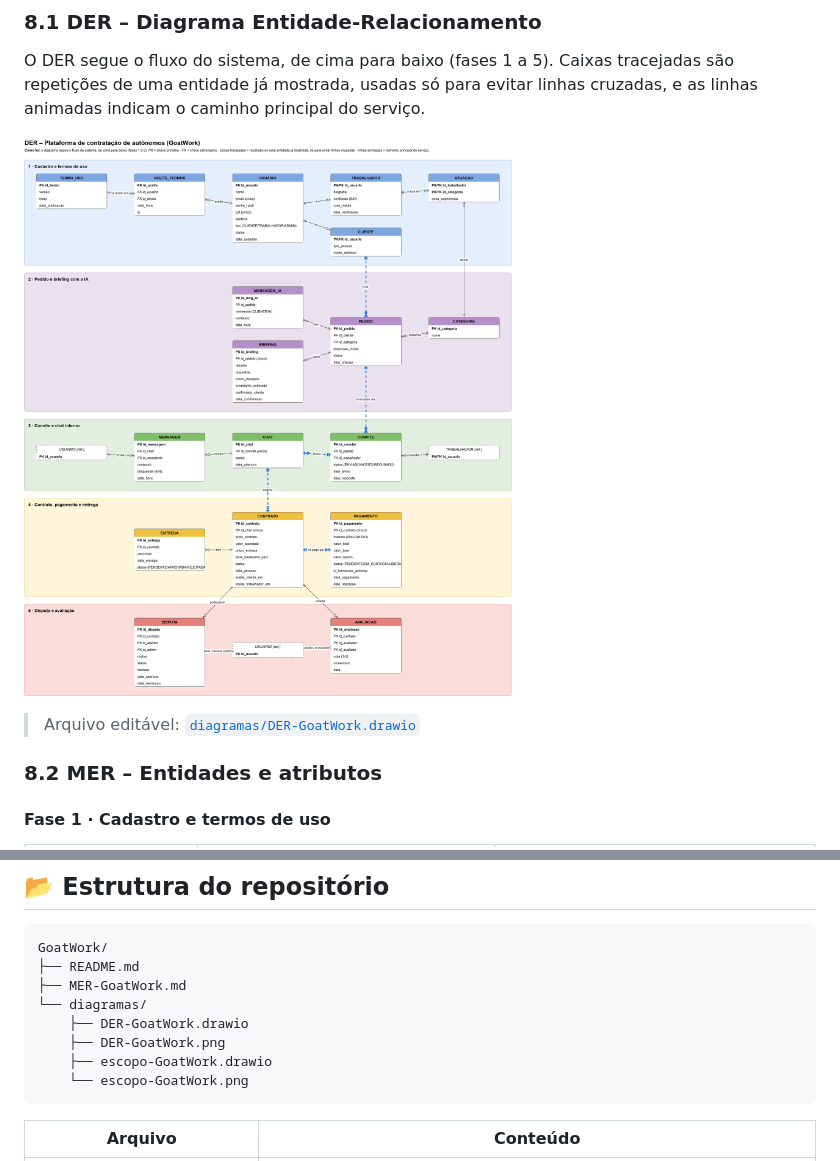
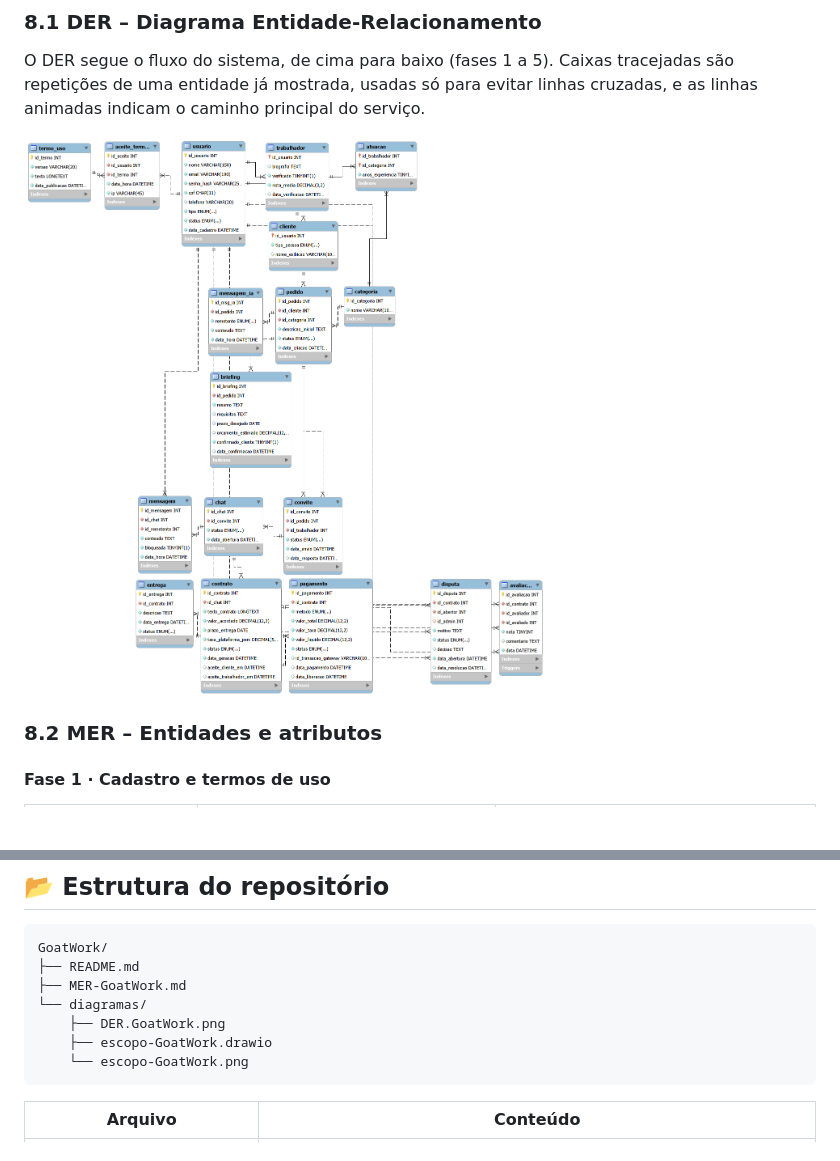
Before and after one commit to ArthurFelis/GoatWork, a Markdown page: README.md, 2 parts joined by grey strips. GitHub-like rendering; pictures changed too: diagramas/DER-GoatWork.drawio.png (deleted), diagramas/DER.GoatWork.png (added); blank space fills up the shorter version.

Commit message:
Atualização do GoatWork

````diff
--- a/README.md
+++ b/README.md
@@ -179,9 +179,7 @@ O banco foi modelado em **19 entidades**, organizadas pelas 5 fases do fluxo.
 
 O DER segue o fluxo do sistema, de cima para baixo (fases 1 a 5). Caixas tracejadas são repetições de uma entidade já mostrada, usadas só para evitar linhas cruzadas, e as linhas animadas indicam o caminho principal do serviço.
 
-![DER do GoatWork](./diagramas/DER-GoatWork.drawio.png)
-
-> Arquivo editável: [`diagramas/DER-GoatWork.drawio`](./diagramas/DER-GoatWork.drawio)
+![DER do GoatWork](./diagramas/DER.GoatWork.png)
 
 ### 8.2 MER – Entidades e atributos
 
@@ -297,8 +295,7 @@ GoatWork/
 ├── README.md
 ├── MER-GoatWork.md
 └── diagramas/
-    ├── DER-GoatWork.drawio
-    ├── DER-GoatWork.png
+    ├── DER.GoatWork.png
     ├── escopo-GoatWork.drawio
     └── escopo-GoatWork.png
 ```
````
Also changed, not shown: other parts of README.md (+2 -2 lines), 2 other files.
